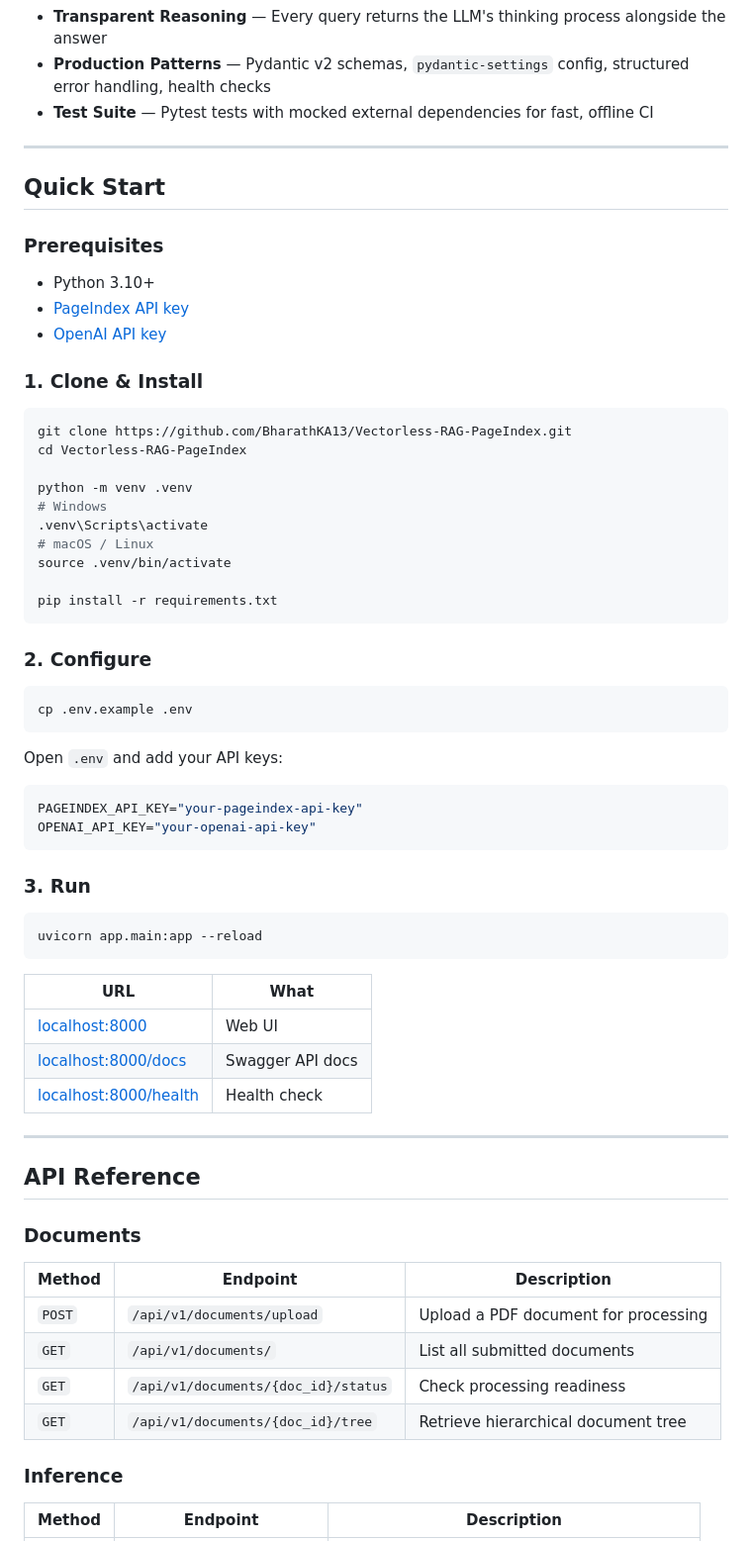
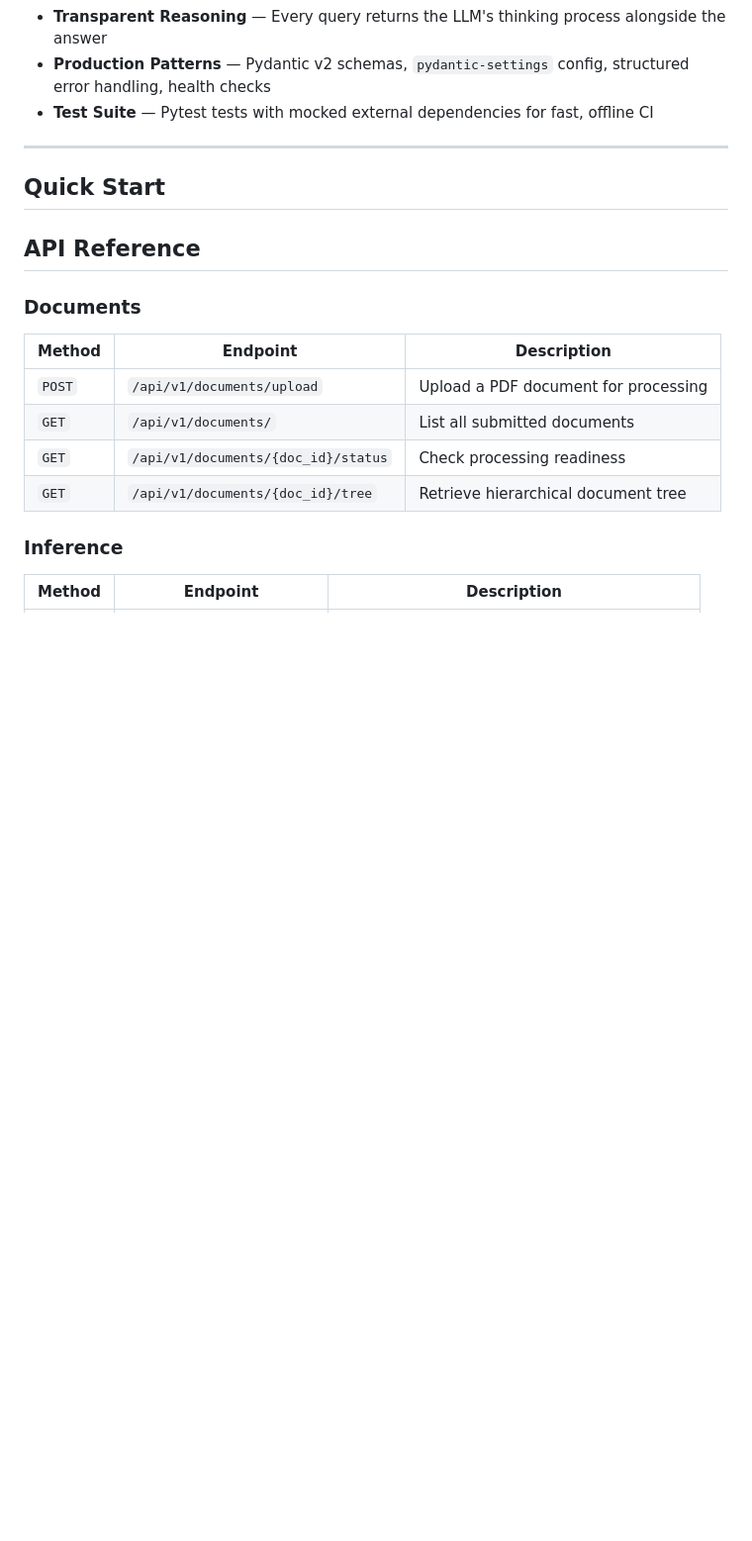
Before and after one commit to BharathKA13/Vectorless-RAG-PageIndex, a Markdown page: README.md, the part around the change. Shown at 99% size. Drawn GitHub-style; blank space fills up the shorter version.

Commit message:
Remove setup instructions from README
Removed prerequisites and setup instructions from the README.

````diff
--- a/README.md
+++ b/README.md
@@ -106,54 +106,6 @@ Traditional RAG pipelines require significant infrastructure overhead:
 ---
 
 ## Quick Start
-
-### Prerequisites
-
-- Python 3.10+
-- [PageIndex API key](https://dash.pageindex.ai/api-keys)
-- [OpenAI API key](https://platform.openai.com/api-keys)
-
-### 1. Clone & Install
-
-```bash
-git clone https://github.com/BharathKA13/Vectorless-RAG-PageIndex.git
-cd Vectorless-RAG-PageIndex
-
-python -m venv .venv
-# Windows
-.venv\Scripts\activate
-# macOS / Linux
-source .venv/bin/activate
-
-pip install -r requirements.txt
-```
-
-### 2. Configure
-
-```bash
-cp .env.example .env
-```
-
-Open `.env` and add your API keys:
-
-```env
-PAGEINDEX_API_KEY="your-pageindex-api-key"
-OPENAI_API_KEY="your-openai-api-key"
-```
-
-### 3. Run
-
-```bash
-uvicorn app.main:app --reload
-```
-
-| URL | What |
-|-----|------|
-| [localhost:8000](http://localhost:8000) | Web UI |
-| [localhost:8000/docs](http://localhost:8000/docs) | Swagger API docs |
-| [localhost:8000/health](http://localhost:8000/health) | Health check |
-
----
 
 ## API Reference
 
````
